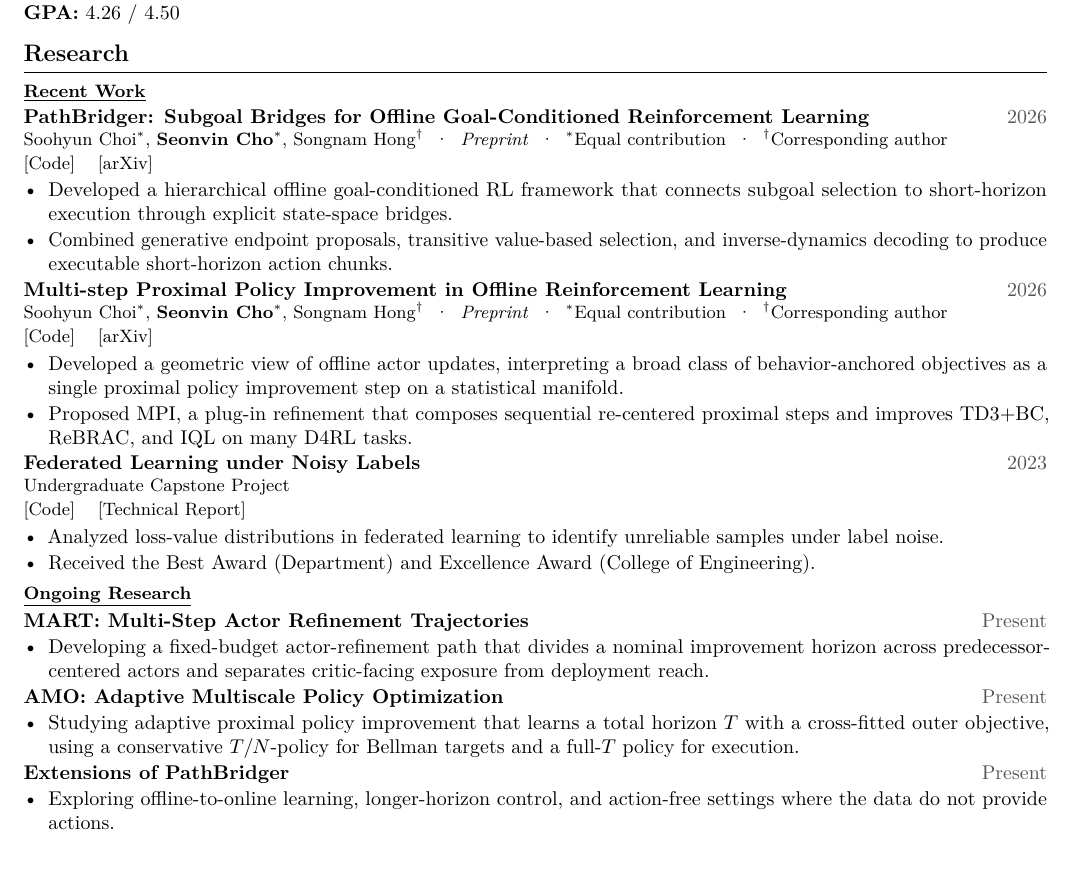
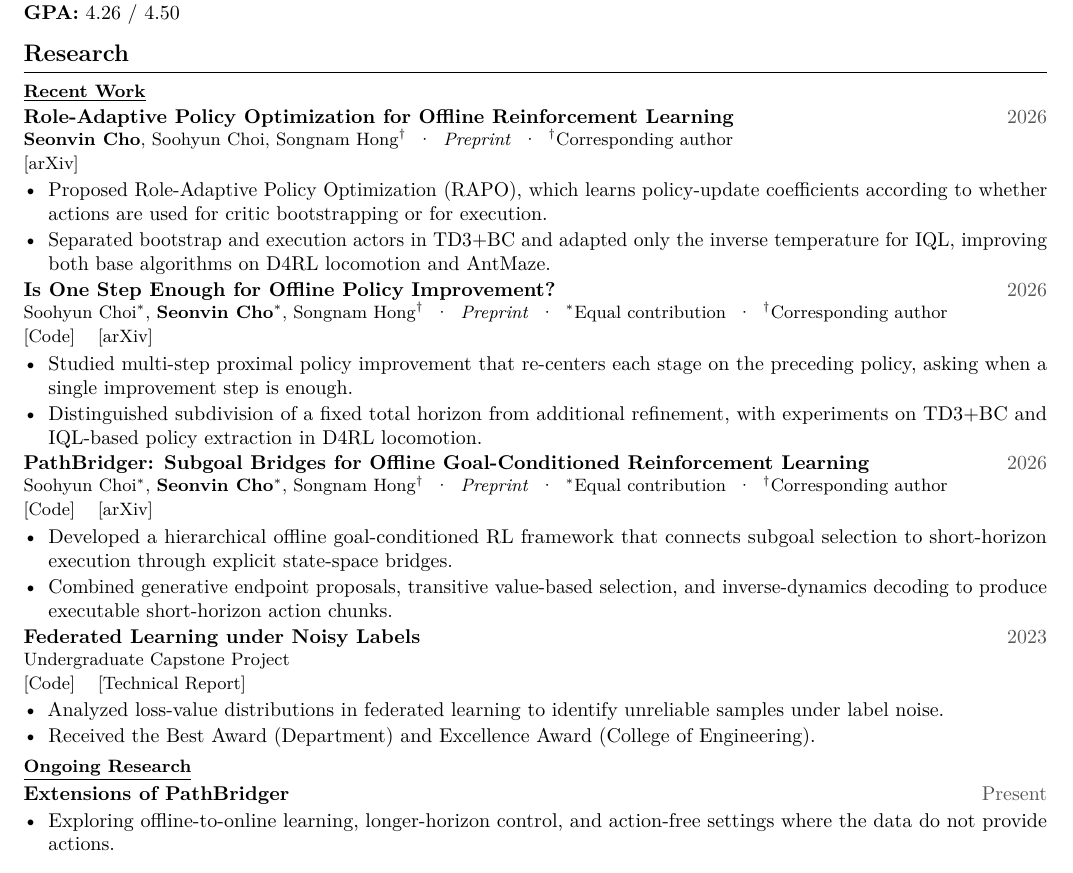
Before and after one commit to seonvin0319/seonvin0319.github.io, a LaTeX CV (assets/Seonvin_Cho_CV.tex): part of the page, cut so that both start at the same text. Compiled offline with pdfLaTeX.

Commit message:
List the Role-Adaptive and one-step policy preprints on the site and CV.

```diff
--- a/assets/Seonvin_Cho_CV.tex
+++ b/assets/Seonvin_Cho_CV.tex
@@ -105,6 +105,26 @@ Reinforcement Learning \;\textperiodcentered\; Sequential Decision Making \;\tex
 
 \researchsub{Recent Work}
 \researchentry
+  {Role-Adaptive Policy Optimization for Offline Reinforcement Learning}
+  {2026}
+  {\textbf{Seonvin Cho}, Soohyun Choi, \href{https://sites.google.com/view/snlab}{Songnam Hong}$^{\dagger}$ \;\textperiodcentered\; \textit{Preprint} \;\textperiodcentered\; $^{\dagger}$Corresponding author\\
+   \href{https://arxiv.org/pdf/2609.40149}{[arXiv]}}
+  {
+    \item Proposed Role-Adaptive Policy Optimization (RAPO), which learns policy-update coefficients according to whether actions are used for critic bootstrapping or for execution.
+    \item Separated bootstrap and execution actors in TD3+BC and adapted only the inverse temperature for IQL, improving both base algorithms on D4RL locomotion and AntMaze.
+  }
+
+\researchentry
+  {Is One Step Enough for Offline Policy Improvement?}
+  {2026}
+  {Soohyun Choi$^{*}$, \textbf{Seonvin Cho$^{*}$}, \href{https://sites.google.com/view/snlab}{Songnam Hong}$^{\dagger}$ \;\textperiodcentered\; \textit{Preprint} \;\textperiodcentered\; $^{*}$Equal contribution \;\textperiodcentered\; $^{\dagger}$Corresponding author\\
+   \href{https://github.com/SChoish/MPI}{[Code]} \;\; \href{https://arxiv.org/pdf/2609.03842}{[arXiv]}}
+  {
+    \item Studied multi-step proximal policy improvement that re-centers each stage on the preceding policy, asking when a single improvement step is enough.
+    \item Distinguished subdivision of a fixed total horizon from additional refinement, with experiments on TD3+BC and IQL-based policy extraction in D4RL locomotion.
+  }
+
+\researchentry
   {PathBridger: Subgoal Bridges for Offline Goal-Conditioned Reinforcement Learning}
   {2026}
   {Soohyun Choi$^{*}$, \textbf{Seonvin Cho$^{*}$}, \href{https://sites.google.com/view/snlab}{Songnam Hong}$^{\dagger}$ \;\textperiodcentered\; \textit{Preprint} \;\textperiodcentered\; $^{*}$Equal contribution \;\textperiodcentered\; $^{\dagger}$Corresponding author\\
@@ -112,16 +132,6 @@ Reinforcement Learning \;\textperiodcentered\; Sequential Decision Making \;\tex
   {
     \item Developed a hierarchical offline goal-conditioned RL framework that connects subgoal selection to short-horizon execution through explicit state-space bridges.
     \item Combined generative endpoint proposals, transitive value-based selection, and inverse-dynamics decoding to produce executable short-horizon action chunks.
-  }
-
-\researchentry
-  {Multi-step Proximal Policy Improvement in Offline Reinforcement Learning}
-  {2026}
-  {Soohyun Choi$^{*}$, \textbf{Seonvin Cho$^{*}$}, \href{https://sites.google.com/view/snlab}{Songnam Hong}$^{\dagger}$ \;\textperiodcentered\; \textit{Preprint} \;\textperiodcentered\; $^{*}$Equal contribution \;\textperiodcentered\; $^{\dagger}$Corresponding author\\
-   \href{https://github.com/SChoish/MPI}{[Code]} \;\; \href{https://arxiv.org/pdf/2609.03842}{[arXiv]}}
-  {
-    \item Developed a geometric view of offline actor updates, interpreting a broad class of behavior-anchored objectives as a single proximal policy improvement step on a statistical manifold.
-    \item Proposed MPI, a plug-in refinement that composes sequential re-centered proximal steps and improves TD3+BC, ReBRAC, and IQL on many D4RL tasks.
   }
 
 \researchentry
@@ -135,20 +145,6 @@ Reinforcement Learning \;\textperiodcentered\; Sequential Decision Making \;\tex
   }
 
 \researchsub{Ongoing Research}
-\ongoingentry
-  {MART: Multi-Step Actor Refinement Trajectories}
-  {Present}
-  {
-    \item Developing a fixed-budget actor-refinement path that divides a nominal improvement horizon across predecessor-centered actors and separates critic-facing exposure from deployment reach.
-  }
-
-\ongoingentry
-  {AMO: Adaptive Multiscale Policy Optimization}
-  {Present}
-  {
-    \item Studying adaptive proximal policy improvement that learns a total horizon \(T\) with a cross-fitted outer objective, using a conservative \(T/N\)-policy for Bellman targets and a full-\(T\) policy for execution.
-  }
-
 \ongoingentry
   {Extensions of PathBridger}
   {Present}
```
Also changed, not shown: assets/Seonvin_Cho_CV.pdf, 1 other file.
